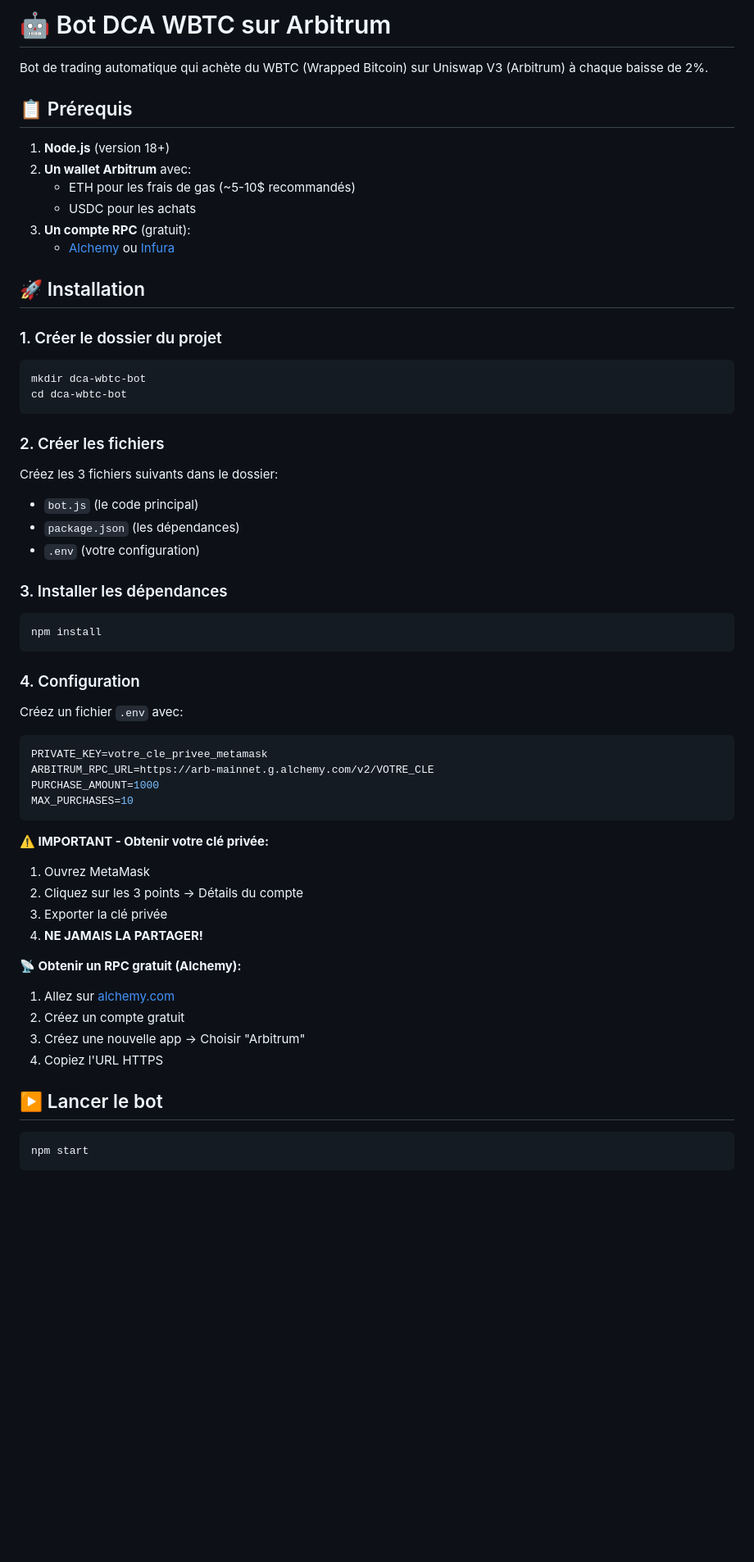
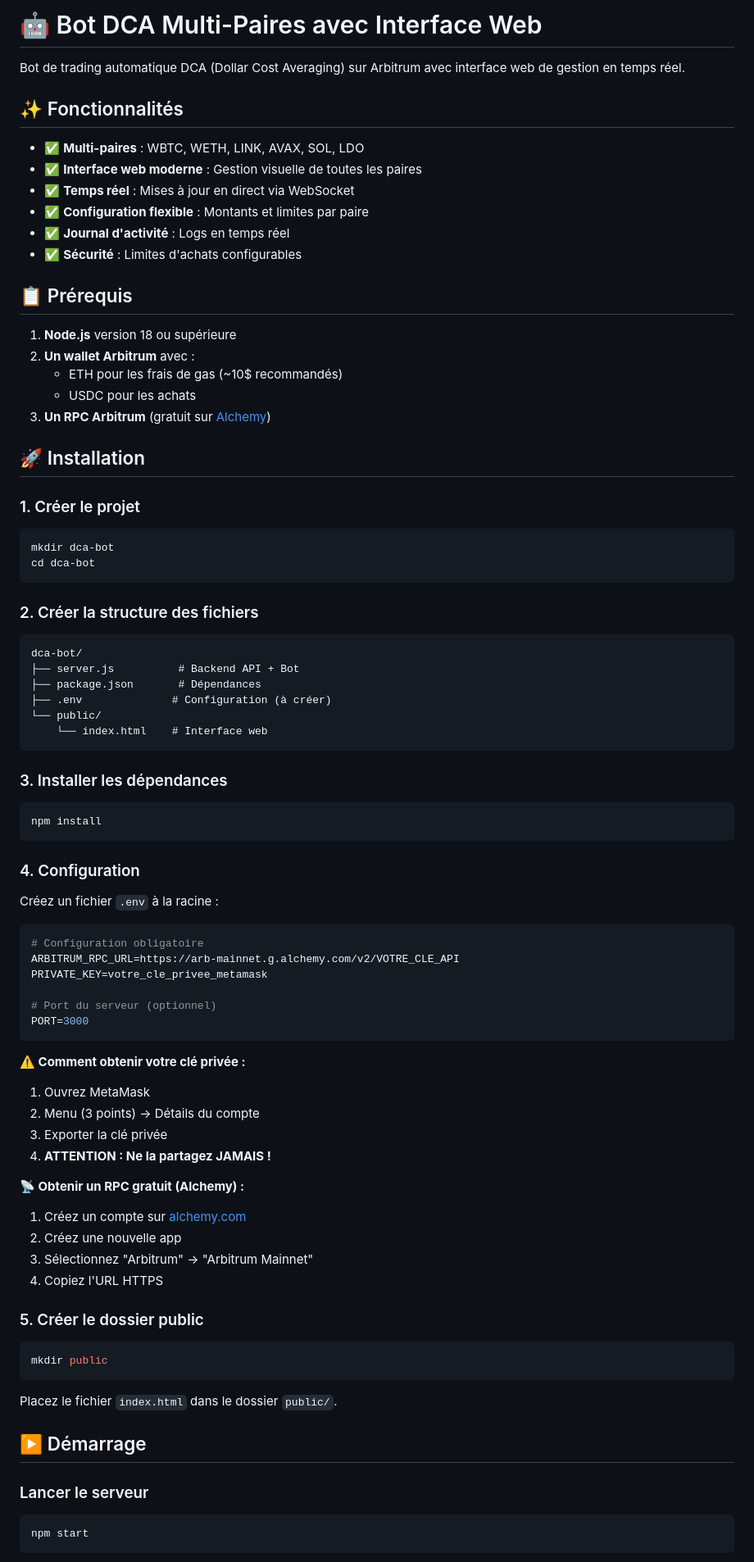
Before and after one commit to TheZnuf/trading-bot-Arbitrum, a Markdown page: README.md, the part around one of its changes. Shown at 82% size. GitHub-like rendering; blank space fills up the shorter version.

````diff
--- a/README.md
+++ b/README.md
@@ -1,59 +1,86 @@
-# 🤖 Bot DCA WBTC sur Arbitrum
+# 🤖 Bot DCA Multi-Paires avec Interface Web
 
-Bot de trading automatique qui achète du WBTC (Wrapped Bitcoin) sur Uniswap V3 (Arbitrum) à chaque baisse de 2%.
+Bot de trading automatique DCA (Dollar Cost Averaging) sur Arbitrum avec interface web de gestion en temps réel.
+
+## ✨ Fonctionnalités
+
+- ✅ **Multi-paires** : WBTC, WETH, LINK, AVAX, SOL, LDO
+- ✅ **Interface web moderne** : Gestion visuelle de toutes les paires
+- ✅ **Temps réel** : Mises à jour en direct via WebSocket
+- ✅ **Configuration flexible** : Montants et limites par paire
+- ✅ **Journal d'activité** : Logs en temps réel
+- ✅ **Sécurité** : Limites d'achats configurables
 
 ## 📋 Prérequis
 
-1. **Node.js** (version 18+)
-2. **Un wallet Arbitrum** avec:
-   - ETH pour les frais de gas (~5-10$ recommandés)
+1. **Node.js** version 18 ou supérieure
+2. **Un wallet Arbitrum** avec :
+   - ETH pour les frais de gas (~10$ recommandés)
    - USDC pour les achats
-3. **Un compte RPC** (gratuit):
-   - [Alchemy](https://alchemy.com) ou [Infura](https://infura.io)
+3. **Un RPC Arbitrum** (gratuit sur [Alchemy](https://alchemy.com))
 
 ## 🚀 Installation
 
-### 1. Créer le dossier du projet
+### 1. Créer le projet
+
 ```bash
-mkdir dca-wbtc-bot
-cd dca-wbtc-bot
+mkdir dca-bot
+cd dca-bot
 ```
 
-### 2. Créer les fichiers
-Créez les 3 fichiers suivants dans le dossier:
-- `bot.js` (le code principal)
-- `package.json` (les dépendances)
-- `.env` (votre configuration)
+### 2. Créer la structure des fichiers
+
+```
+dca-bot/
+├── server.js          # Backend API + Bot
+├── package.json       # Dépendances
+├── .env              # Configuration (à créer)
+└── public/
+    └── index.html    # Interface web
+```
 
 ### 3. Installer les dépendances
+
 ```bash
 npm install
 ```
 
 ### 4. Configuration
 
-Créez un fichier `.env` avec:
+Créez un fichier `.env` à la racine :
 
 ```env
+# Configuration obligatoire
+ARBITRUM_RPC_URL=https://arb-mainnet.g.alchemy.com/v2/VOTRE_CLE_API
 PRIVATE_KEY=votre_cle_privee_metamask
-ARBITRUM_RPC_URL=https://arb-mainnet.g.alchemy.com/v2/VOTRE_CLE
-PURCHASE_AMOUNT=1000
-MAX_PURCHASES=10
+
+# Port du serveur (optionnel)
+PORT=3000
 ```
 
-**⚠️ IMPORTANT - Obtenir votre clé privée:**
+**⚠️ Comment obtenir votre clé privée :**
 1. Ouvrez MetaMask
-2. Cliquez sur les 3 points → Détails du compte
+2. Menu (3 points) → Détails du compte
 3. Exporter la clé privée
-4. **NE JAMAIS LA PARTAGER!**
+4. **ATTENTION : Ne la partagez JAMAIS !**
 
-**📡 Obtenir un RPC gratuit (Alchemy):**
-1. Allez sur [alchemy.com](https://alchemy.com)
-2. Créez un compte gratuit
-3. Créez une nouvelle app → Choisir "Arbitrum"
+**📡 Obtenir un RPC gratuit (Alchemy) :**
+1. Créez un compte sur [alchemy.com](https://alchemy.com)
+2. Créez une nouvelle app
+3. Sélectionnez "Arbitrum" → "Arbitrum Mainnet"
 4. Copiez l'URL HTTPS
 
-## ▶️ Lancer le bot
+### 5. Créer le dossier public
+
+```bash
+mkdir public
+```
+
+Placez le fichier `index.html` dans le dossier `public/`.
+
+## ▶️ Démarrage
+
+### Lancer le serveur
 
 ```bash
 npm start
````
Also changed, not shown: other parts of README.md (+227 -61 lines).
